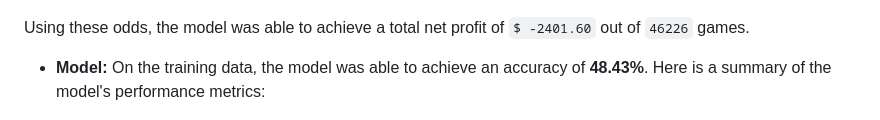
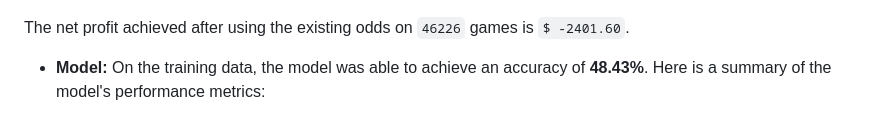
Before and after one commit to bardia-p/soccer-match-predictor, a Markdown page: README.md, the part around one of its changes. GitHub-like rendering.

```diff
--- a/README.md
+++ b/README.md
@@ -164,7 +164,7 @@ This metric measures the total profit gain by the model if it were to bet on the
   <img src="Images/cm_existing_odds_training.png" />
 </p>
 
-Using these odds, the model was able to achieve a total net profit of `$ -2401.60` out of `46226` games.
+The net profit achieved after using the existing odds on `46226` games is `$ -2401.60`.
 
 - **Model:** On the training data, the model was able to achieve an accuracy of **48.43%**. Here is a summary of the model's performance metrics:
 <p align="center">
```
Also changed, not shown: other parts of README.md (+1 -1 lines).
